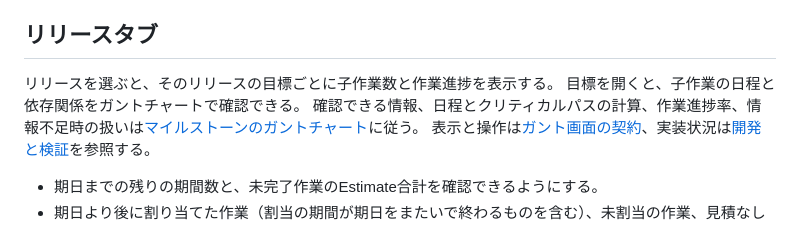
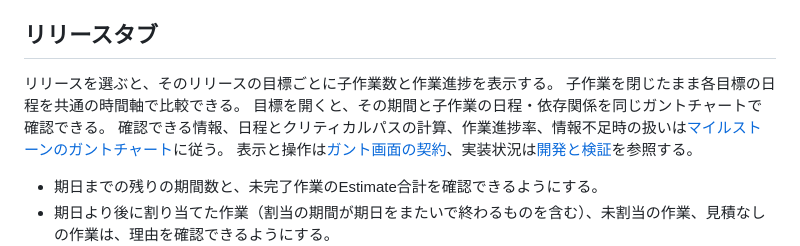
Before and after one commit to Wakua/github-progress-board, a Markdown page: docs/specification.md, the part around the change. GitHub-like rendering.

```diff
--- a/docs/specification.md
+++ b/docs/specification.md
@@ -293,7 +293,8 @@ GitHubで計画しているプロジェクトは、GitHubの作業を同じま
 ## リリースタブ
 
 リリースを選ぶと、そのリリースの目標ごとに子作業数と作業進捗を表示する。
-目標を開くと、子作業の日程と依存関係をガントチャートで確認できる。
+子作業を閉じたまま各目標の日程を共通の時間軸で比較できる。
+目標を開くと、その期間と子作業の日程・依存関係を同じガントチャートで確認できる。
 確認できる情報、日程とクリティカルパスの計算、作業進捗率、情報不足時の扱いは[マイルストーンのガントチャート](milestone-gantt.md)に従う。
 表示と操作は[ガント画面の契約](milestone-gantt-ui.md#表示と操作の契約)、実装状況は[開発と検証](development.md#実装状況)を参照する。
 
```
Also changed, not shown: docs/milestone-gantt-ui.md (+7 -1 lines), docs/usage.md (+1 -1 lines), docs/screens/144/after-02-goals.jpg, docs/screens/144/after-03-children.jpg, docs/screens/144/after-04-missing.jpg, docs/screens/144/after-05-narrow.jpg, docs/screens/144/after-06-partial.jpg (added), docs/screens/144/before-02-goals-no-dates.jpg (added), 6 other files.
